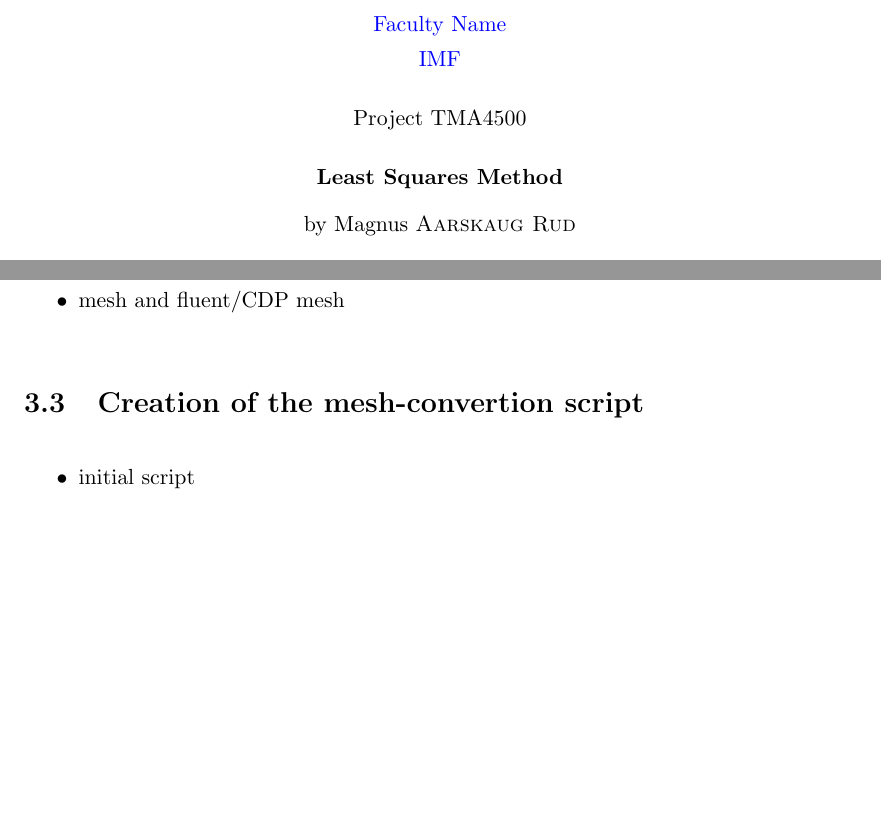
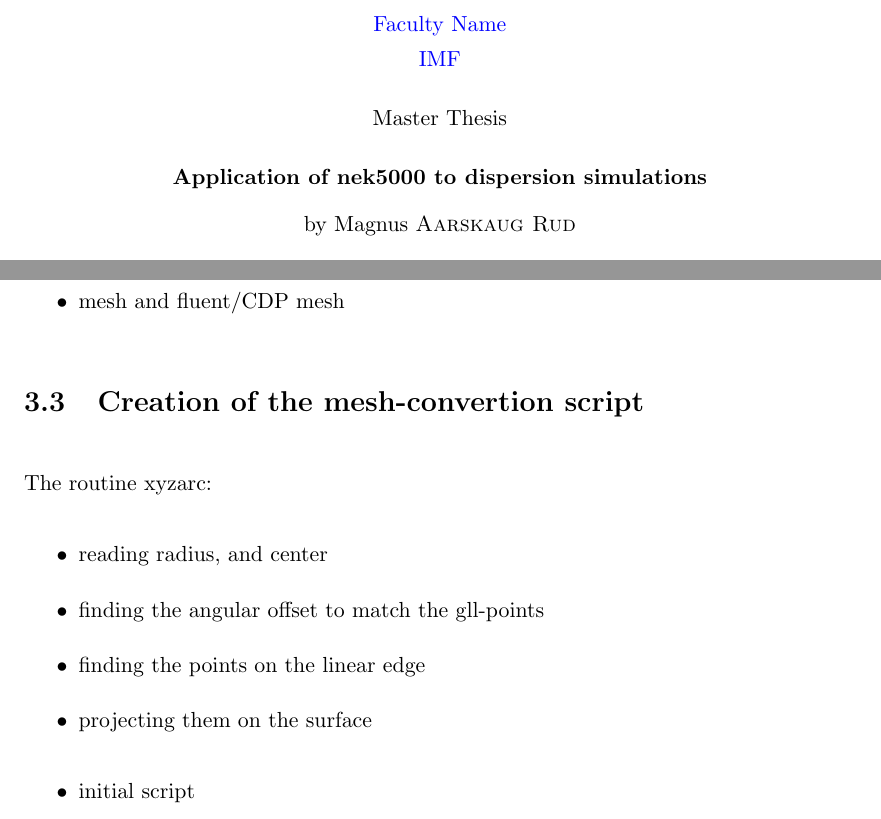
Before and after one commit to magnurud/Masteroppgave, a LaTeX thesis (latex/main.tex, which reads latex/Chapters/problem.tex, latex/Thesis.cls): two parts of pages 2 and 17 of 18, joined at a grey line, cut so that both start at the same text, the shorter picture padded with empty space. The pictures show the PDF file latex/main.pdf that the author committed with the source.

Commit message:
altered title and a list

```diff
--- a/latex/Chapters/problem.tex
+++ b/latex/Chapters/problem.tex
@@ -40,7 +40,14 @@ Similar simulations have been done in CDP and Fluent which are compared to data
 \end{itemize}
 
 \section{Creation of the mesh-convertion script}
+The routine xyzarc:
 
+\begin{itemize}
+		\item reading radius, and center
+		\item finding the angular offset to match the gll-points
+		\item finding the points on the linear edge
+		\item projecting them on the surface
+\end{itemize}
 \begin{itemize}
 	\item initial script
 	\item changes and modifications
--- a/latex/Thesis.cls
+++ b/latex/Thesis.cls
@@ -183,13 +183,13 @@
 %	defined as \examname above so you cite it as \examname
 %----------------------------------------------------------------------------------------
 
-\thesistitle{Least Squares Method} % Your thesis title - this is used in the title and abstract
+\thesistitle{Application of nek5000 to dispersion simulations} % Your thesis title - this is used in the title and abstract
 %-------------------------------------------------
 \supervisor{Anne Kværnø} % You supervisor's name - this is used in the title page
 %-------------------------------------------------
 \examiner{} % Your examiner's name - this is not currently used anywhere in the template, cite it with \examname if you want it
 %-------------------------------------------------
-\degree{Project TMA4500} % Your degree name - this is currently used in the title page and abstract
+\degree{Master Thesis} % Your degree name - this is currently used in the title page and abstract
 %-------------------------------------------------
 \authors{Magnus \textsc{Aarskaug Rud}} % Your name - this is used in the title page and abstract
 %-------------------------------------------------
```
Also changed, not shown: latex/main.pdf, 2 other files.
